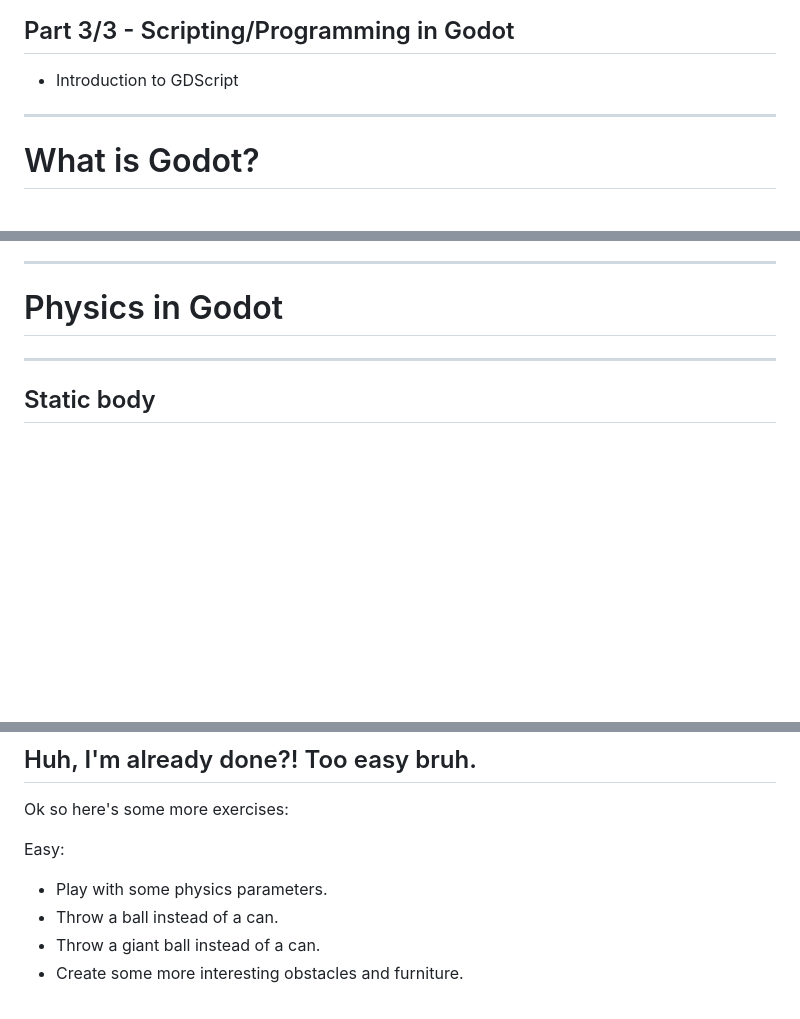
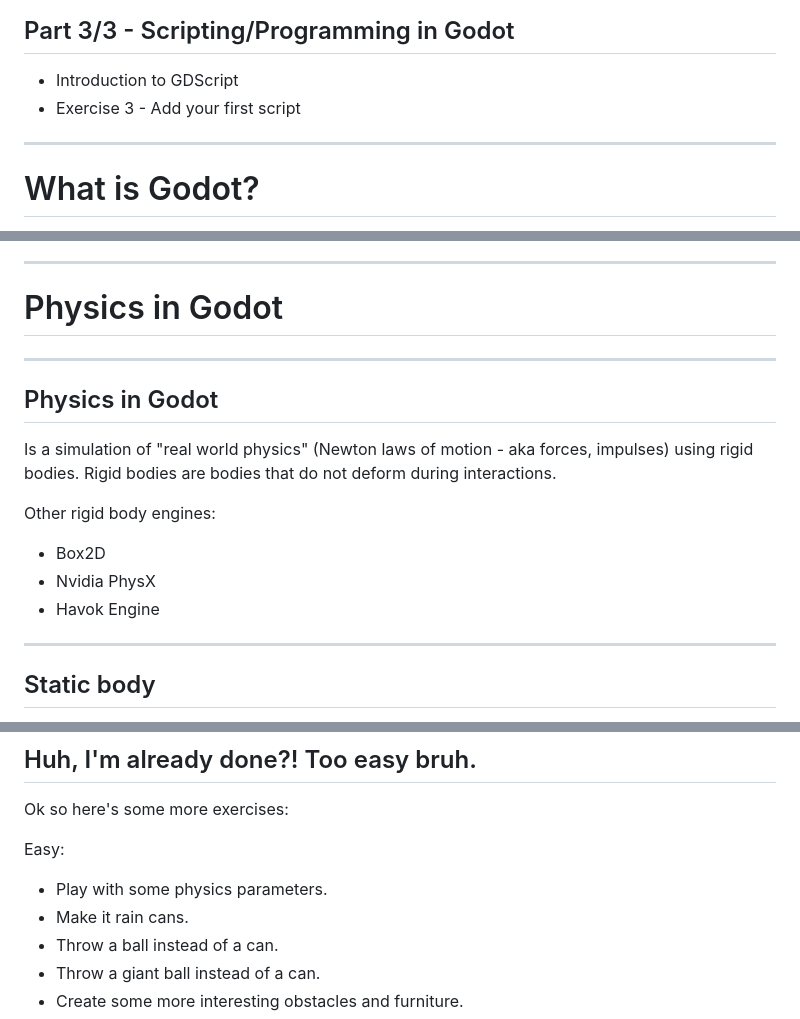
Before and after one commit to puzzle/godot-mini-workshop-23, a Markdown page: public/INDEX.md, 3 parts joined by grey strips. GitHub-like rendering; blank space fills up the shorter version.

```diff
--- a/public/INDEX.md
+++ b/public/INDEX.md
@@ -48,6 +48,7 @@
 ## Part 3/3 - Scripting/Programming in Godot
 
 - Introduction to GDScript
+- Exercise 3 - Add your first script
 
 ---
 
@@ -281,6 +285,19 @@ You've earned yourself a break!
 ---
 
 # Physics in Godot
+
+---
+
+## Physics in Godot
+
+Is a simulation of "real world physics" (Newton laws of motion - aka forces, impulses) using rigid bodies.
+Rigid bodies are bodies that do not deform during interactions.
+
+Other rigid body engines:
+
+* Box2D
+* Nvidia PhysX
+* Havok Engine
 
 ---
 
@@ -539,6 +582,7 @@ Ok so here's some more exercises:
 Easy:
 
 * Play with some physics parameters.
+* Make it rain cans.
 * Throw a ball instead of a can.
 * Throw a giant ball instead of a can.
 * Create some more interesting obstacles and furniture.
```
Also changed, not shown: other parts of public/INDEX.md (+33 -4 lines), public/can.png (added), 2 other files.
